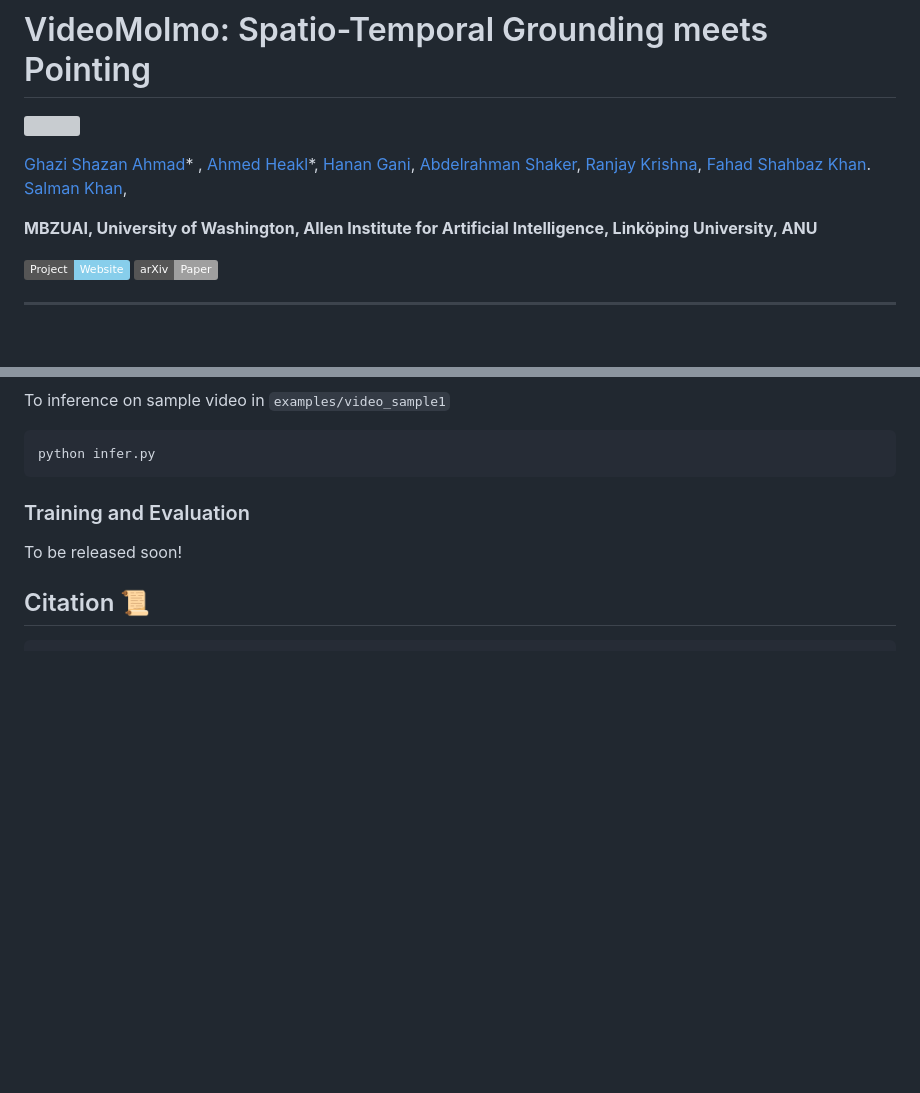
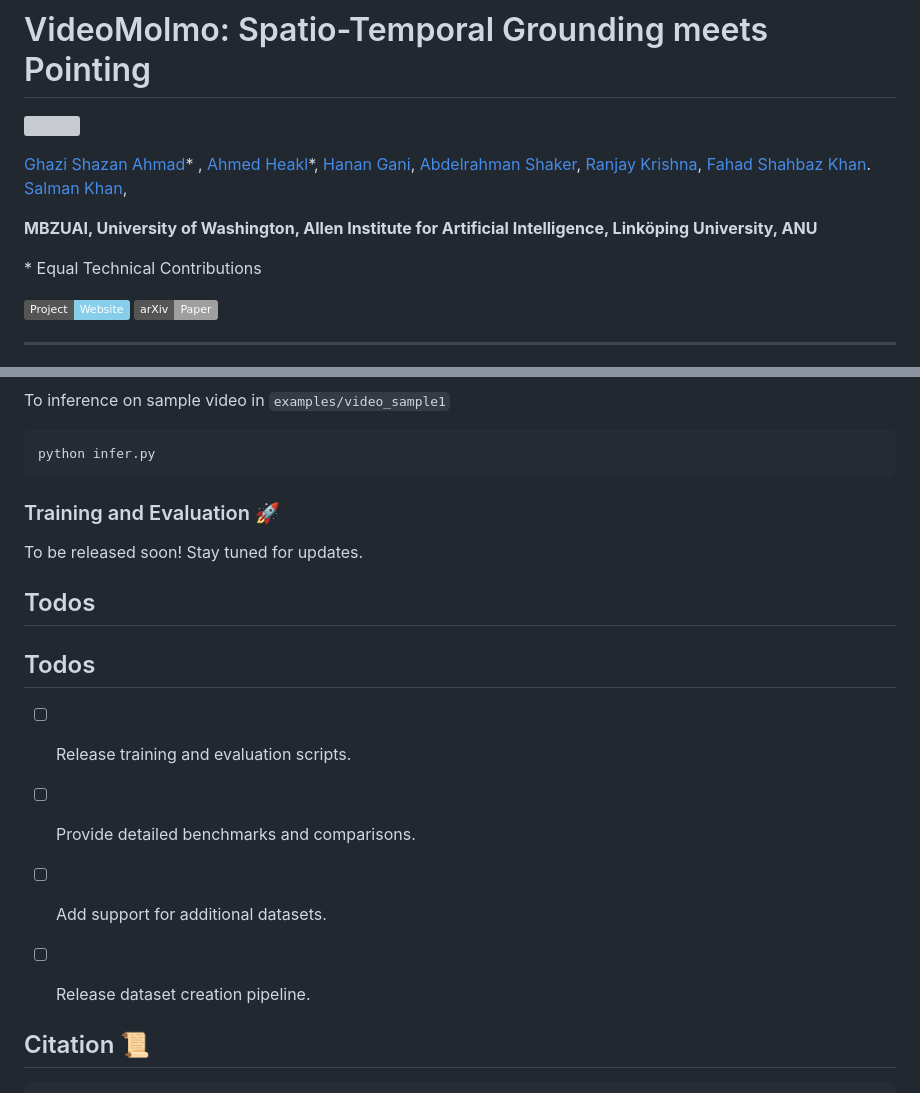
Before and after one commit to mbzuai-oryx/VideoMolmo, a Markdown page: README.md, 2 parts joined by grey strips. Drawn GitHub-style; badges without logos; blank space fills up the shorter version; grey boxes are pictures that could not be loaded.

Commit message:
added todos

````diff
--- a/README.md
+++ b/README.md
@@ -5,6 +5,8 @@
 
 **MBZUAI, University of Washington, Allen Institute for Artificial Intelligence,
 Linköping University, ANU**
+
+\* Equal Technical Contributions
 
 [![Website](https://img.shields.io/badge/Project-Website-87CEEB)](https://mbzuai-oryx.github.io/VideoMolmo/)
 [![paper](https://img.shields.io/badge/arXiv-Paper-<COLOR>.svg)](https://arxiv.org/abs/2411.04923)
@@ -81,9 +83,19 @@ To inference on sample video in `examples/video_sample1`
 python infer.py
 ```
 
-### Training and Evaluation
+### Training and Evaluation 🚀
 
-To be released soon!
+To be released soon! Stay tuned for updates.
+
+
+## Todos
+
+## Todos
+
+- [ ] Release training and evaluation scripts.
+- [ ] Provide detailed benchmarks and comparisons.
+- [ ] Add support for additional datasets.
+- [ ] Release dataset creation pipeline.
 
 
 ## Citation 📜
````
Also changed, not shown: other parts of README.md (+1 -1 lines).
